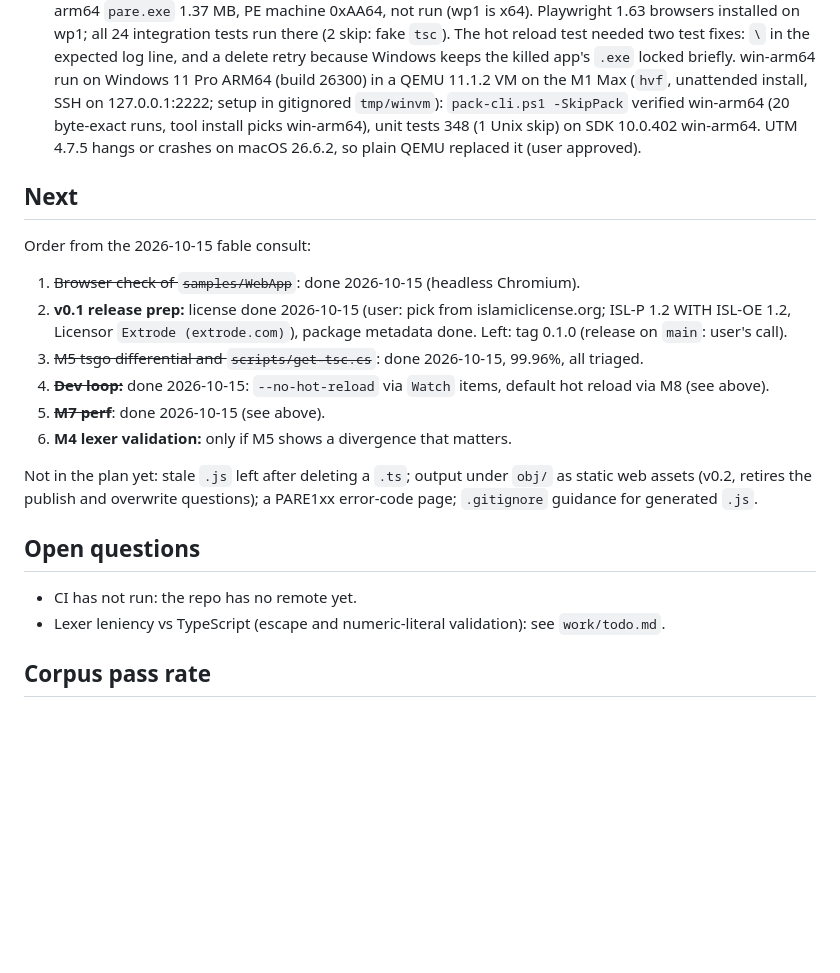
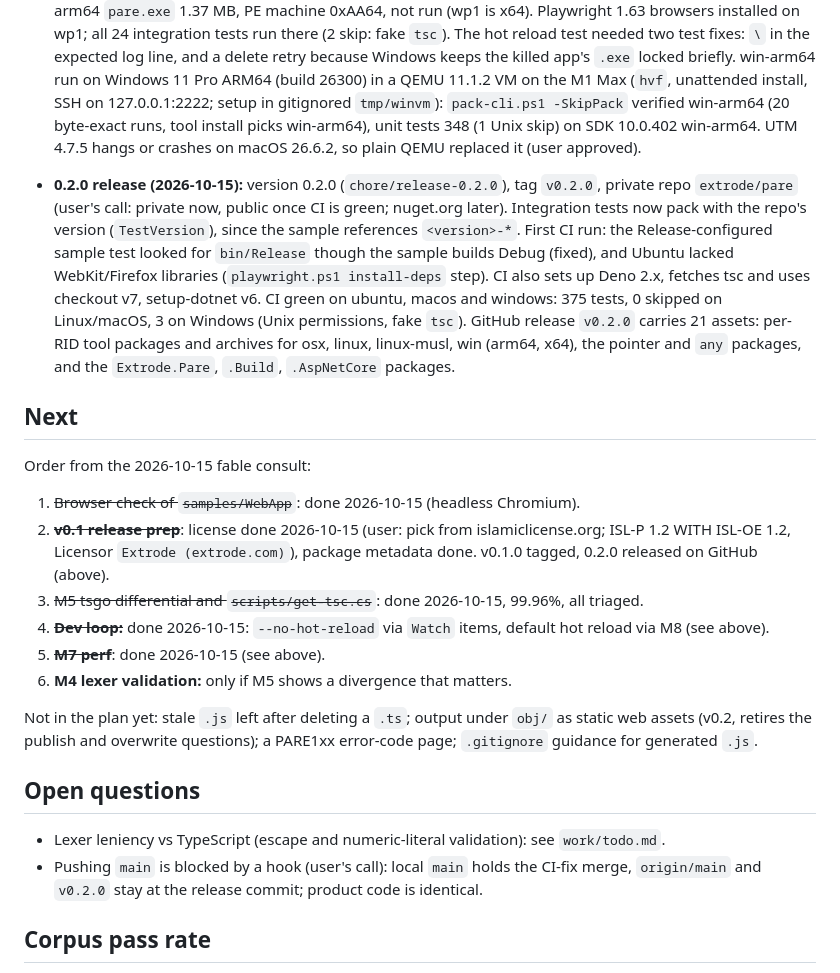
Before and after one commit to extrode/pare, a Markdown page: work/progress.md, the part around the change. GitHub-like rendering; blank space fills up the shorter version.

Commit message:
docs: record the 0.2.0 release and first CI run

```diff
--- a/work/progress.md
+++ b/work/progress.md
@@ -206,14 +206,25 @@ convention). Update at the end of every session.
   348 (1 Unix skip) on SDK 10.0.402 win-arm64. UTM 4.7.5 hangs or crashes on macOS 26.6.2, so
   plain QEMU replaced it (user approved).
 
+- **0.2.0 release (2026-10-15):** version 0.2.0 (`chore/release-0.2.0`), tag `v0.2.0`, private
+  repo `extrode/pare` (user's call: private now, public once CI is green; nuget.org later).
+  Integration tests now pack with the repo's version (`TestVersion`), since the sample references
+  `<version>-*`. First CI run: the Release-configured sample test looked for `bin/Release` though
+  the sample builds Debug (fixed), and Ubuntu lacked WebKit/Firefox libraries (`playwright.ps1
+  install-deps` step). CI also sets up Deno 2.x, fetches tsc and uses checkout v7, setup-dotnet v6.
+  CI green on ubuntu, macos and windows: 375 tests, 0 skipped on Linux/macOS, 3 on Windows (Unix
+  permissions, fake `tsc`). GitHub release `v0.2.0` carries 21 assets: per-RID tool packages and
+  archives for osx, linux, linux-musl, win (arm64, x64), the pointer and `any` packages, and the
+  `Extrode.Pare`, `.Build`, `.AspNetCore` packages.
+
 ## Next
 
 Order from the 2026-10-15 fable consult:
 
 1. ~~Browser check of `samples/WebApp`~~: done 2026-10-15 (headless Chromium).
-2. **v0.1 release prep:** license done 2026-10-15 (user: pick from islamiclicense.org; ISL-P 1.2
-   WITH ISL-OE 1.2, Licensor `Extrode (extrode.com)`), package metadata done. Left: tag 0.1.0
-   (release on `main`: user's call).
+2. ~~**v0.1 release prep**~~: license done 2026-10-15 (user: pick from islamiclicense.org; ISL-P 1.2
+   WITH ISL-OE 1.2, Licensor `Extrode (extrode.com)`), package metadata done. v0.1.0 tagged,
+   0.2.0 released on GitHub (above).
 3. ~~M5 tsgo differential and `scripts/get-tsc.cs`~~: done 2026-10-15, 99.96%, all triaged.
 4. ~~**Dev loop:**~~ done 2026-10-15: `--no-hot-reload` via `Watch` items, default hot reload
    via M8 (see above).
@@ -226,8 +237,9 @@ error-code page; `.gitignore` guidance for generated `.js`.
 
 ## Open questions
 
-- CI has not run: the repo has no remote yet.
 - Lexer leniency vs TypeScript (escape and numeric-literal validation): see `work/todo.md`.
+- Pushing `main` is blocked by a hook (user's call): local `main` holds the CI-fix merge,
+  `origin/main` and `v0.2.0` stay at the release commit; product code is identical.
 
 ## Corpus pass rate
 
```
